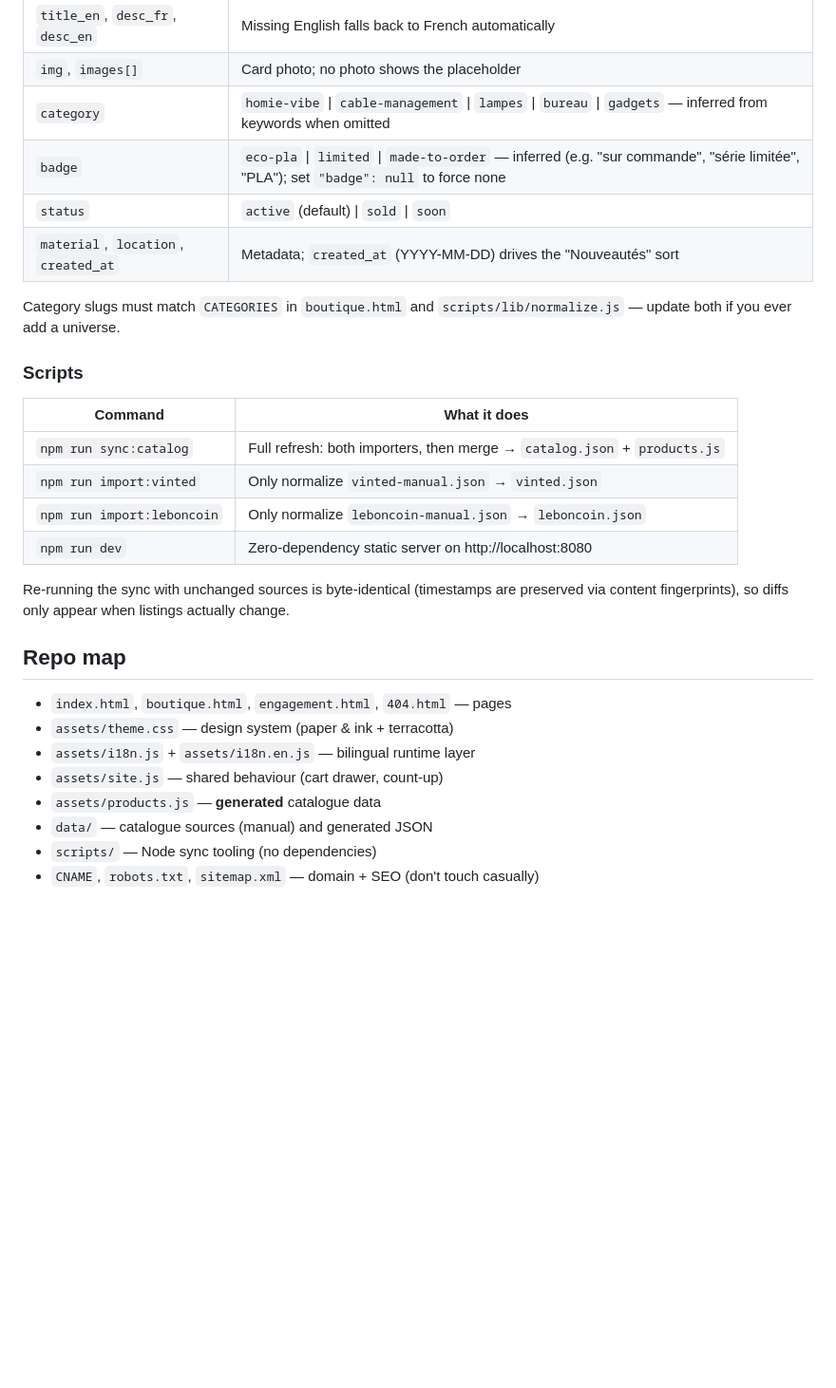
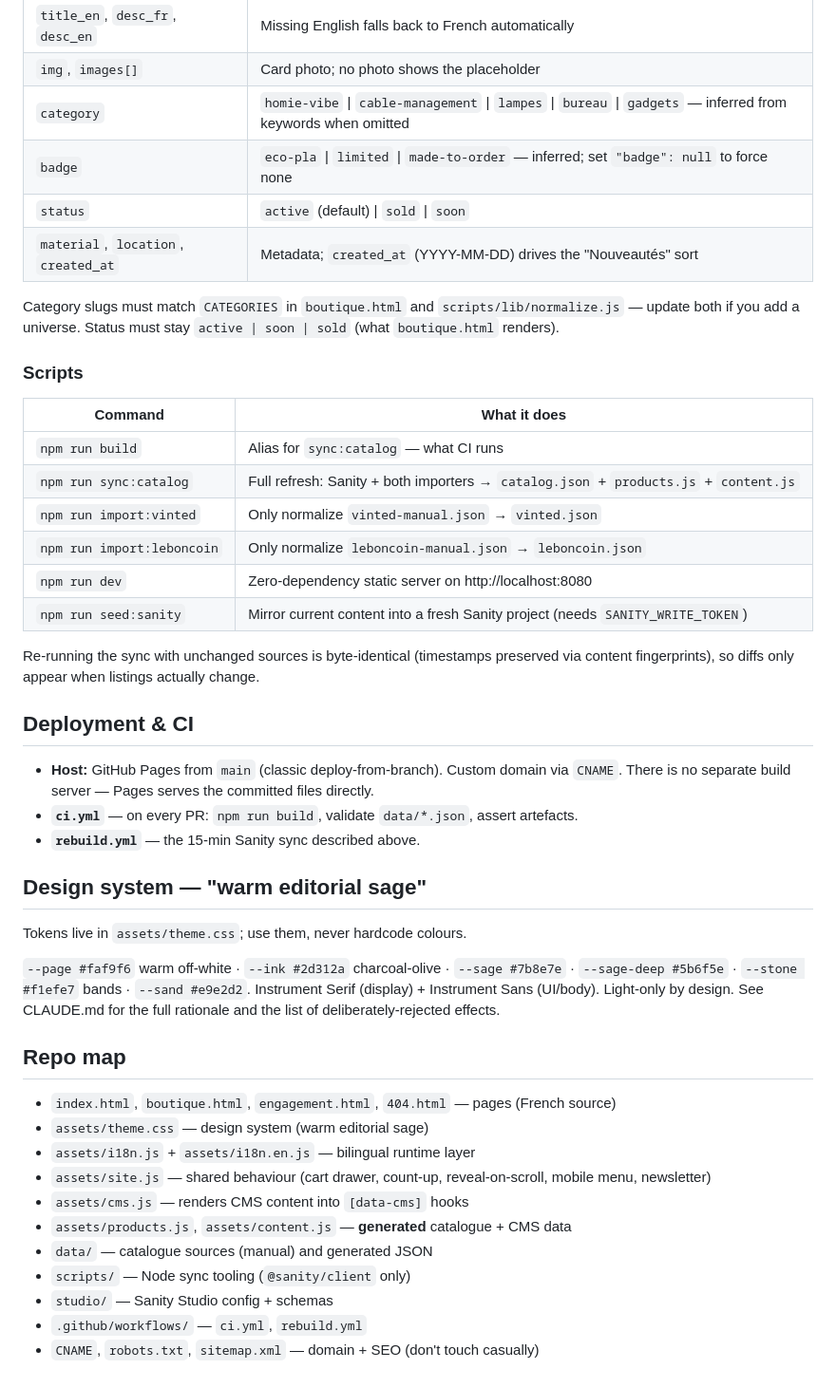
Before and after one commit to cosyprintsshop-dotcom/cosyprintsshop-dotcom.github.io, a Markdown page: README.md, the part around one of its changes. Shown at 95% size. GitHub-like rendering; blank space fills up the shorter version.

```diff
--- a/README.md
+++ b/README.md
@@ -76,33 +91,54 @@ Required: `title_fr` (or `title`). Everything else is optional:
 | `title_en`, `desc_fr`, `desc_en` | Missing English falls back to French automatically |
 | `img`, `images[]` | Card photo; no photo shows the placeholder |
 | `category` | `homie-vibe` \| `cable-management` \| `lampes` \| `bureau` \| `gadgets` — inferred from keywords when omitted |
-| `badge` | `eco-pla` \| `limited` \| `made-to-order` — inferred (e.g. "sur commande", "série limitée", "PLA"); set `"badge": null` to force none |
+| `badge` | `eco-pla` \| `limited` \| `made-to-order` — inferred; set `"badge": null` to force none |
 | `status` | `active` (default) \| `sold` \| `soon` |
 | `material`, `location`, `created_at` | Metadata; `created_at` (YYYY-MM-DD) drives the "Nouveautés" sort |
 
-Category slugs must match `CATEGORIES` in `boutique.html` and
-`scripts/lib/normalize.js` — update both if you ever add a universe.
+Category slugs must match `CATEGORIES` in `boutique.html` and `scripts/lib/normalize.js`
+— update both if you add a universe. Status must stay `active | soon | sold` (what
+`boutique.html` renders).
 
 ### Scripts
 
 | Command | What it does |
 |---|---|
-| `npm run sync:catalog` | Full refresh: both importers, then merge → `catalog.json` + `products.js` |
+| `npm run build` | Alias for `sync:catalog` — what CI runs |
+| `npm run sync:catalog` | Full refresh: Sanity + both importers → `catalog.json` + `products.js` + `content.js` |
 | `npm run import:vinted` | Only normalize `vinted-manual.json` → `vinted.json` |
 | `npm run import:leboncoin` | Only normalize `leboncoin-manual.json` → `leboncoin.json` |
 | `npm run dev` | Zero-dependency static server on http://localhost:8080 |
+| `npm run seed:sanity` | Mirror current content into a fresh Sanity project (needs `SANITY_WRITE_TOKEN`) |
 
-Re-running the sync with unchanged sources is byte-identical (timestamps are
-preserved via content fingerprints), so diffs only appear when listings actually
-change.
+Re-running the sync with unchanged sources is byte-identical (timestamps preserved via
+content fingerprints), so diffs only appear when listings actually change.
+
+## Deployment & CI
+
+- **Host:** GitHub Pages from `main` (classic deploy-from-branch). Custom domain via
+  `CNAME`. There is no separate build server — Pages serves the committed files directly.
+- **`ci.yml`** — on every PR: `npm run build`, validate `data/*.json`, assert artefacts.
+- **`rebuild.yml`** — the 15-min Sanity sync described above.
+
+## Design system — "warm editorial sage"
+
+Tokens live in `assets/theme.css`; use them, never hardcode colours.
+
+`--page #faf9f6` warm off-white · `--ink #2d312a` charcoal-olive · `--sage #7b8e7e` ·
+`--sage-deep #5b6f5e` · `--stone #f1efe7` bands · `--sand #e9e2d2`. Instrument Serif
+(display) + Instrument Sans (UI/body). Light-only by design. See CLAUDE.md for the full
+rationale and the list of deliberately-rejected effects.
 
 ## Repo map
 
-- `index.html`, `boutique.html`, `engagement.html`, `404.html` — pages
-- `assets/theme.css` — design system (paper & ink + terracotta)
+- `index.html`, `boutique.html`, `engagement.html`, `404.html` — pages (French source)
+- `assets/theme.css` — design system (warm editorial sage)
 - `assets/i18n.js` + `assets/i18n.en.js` — bilingual runtime layer
-- `assets/site.js` — shared behaviour (cart drawer, count-up)
-- `assets/products.js` — **generated** catalogue data
+- `assets/site.js` — shared behaviour (cart drawer, count-up, reveal-on-scroll, mobile menu, newsletter)
+- `assets/cms.js` — renders CMS content into `[data-cms]` hooks
+- `assets/products.js`, `assets/content.js` — **generated** catalogue + CMS data
 - `data/` — catalogue sources (manual) and generated JSON
-- `scripts/` — Node sync tooling (no dependencies)
+- `scripts/` — Node sync tooling (`@sanity/client` only)
+- `studio/` — Sanity Studio config + schemas
+- `.github/workflows/` — `ci.yml`, `rebuild.yml`
 - `CNAME`, `robots.txt`, `sitemap.xml` — domain + SEO (don't touch casually)
```
Also changed, not shown: other parts of README.md (+53 -38 lines), CONTRIBUTING.md (added, +49 -0 lines).
